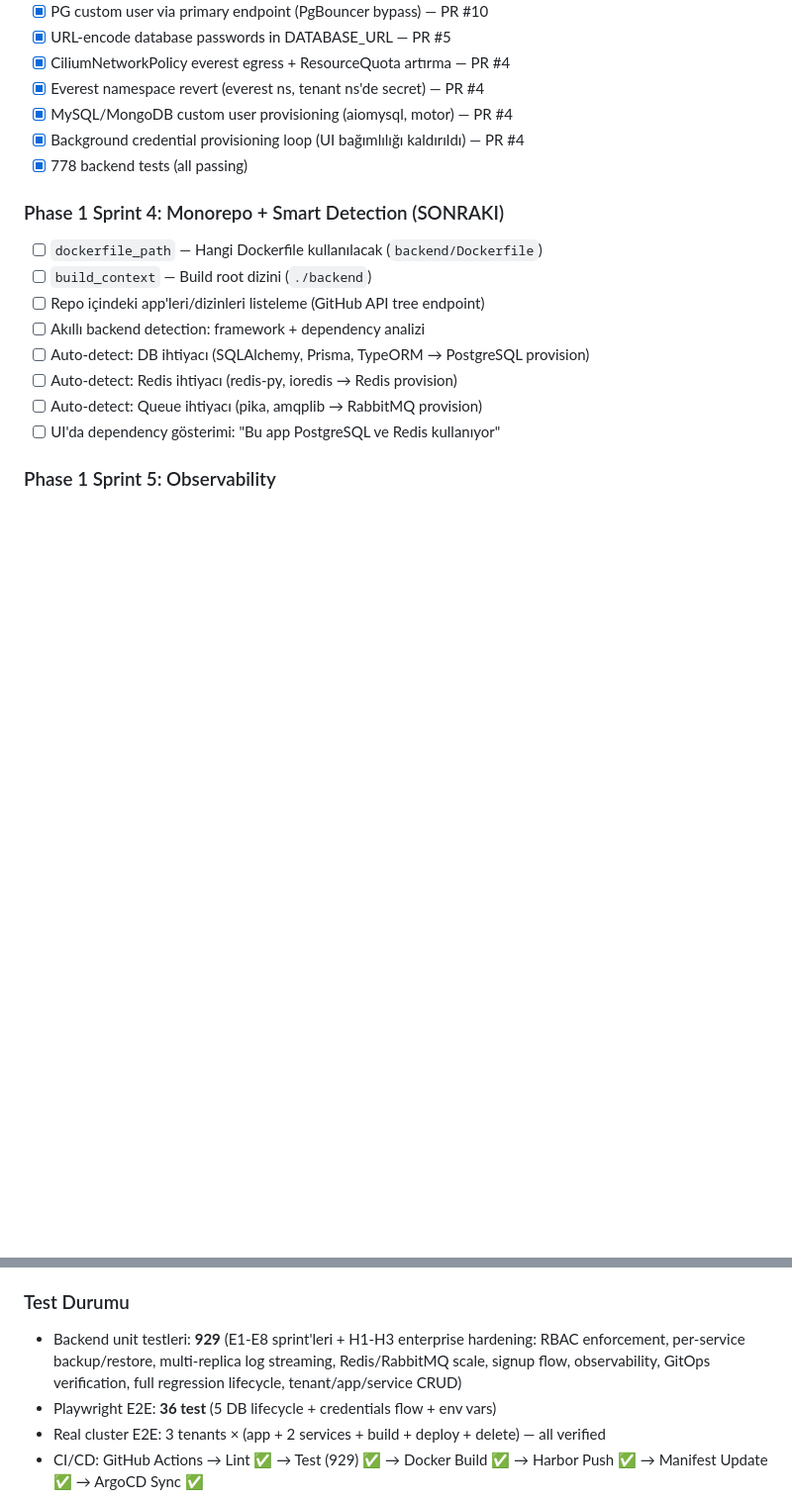
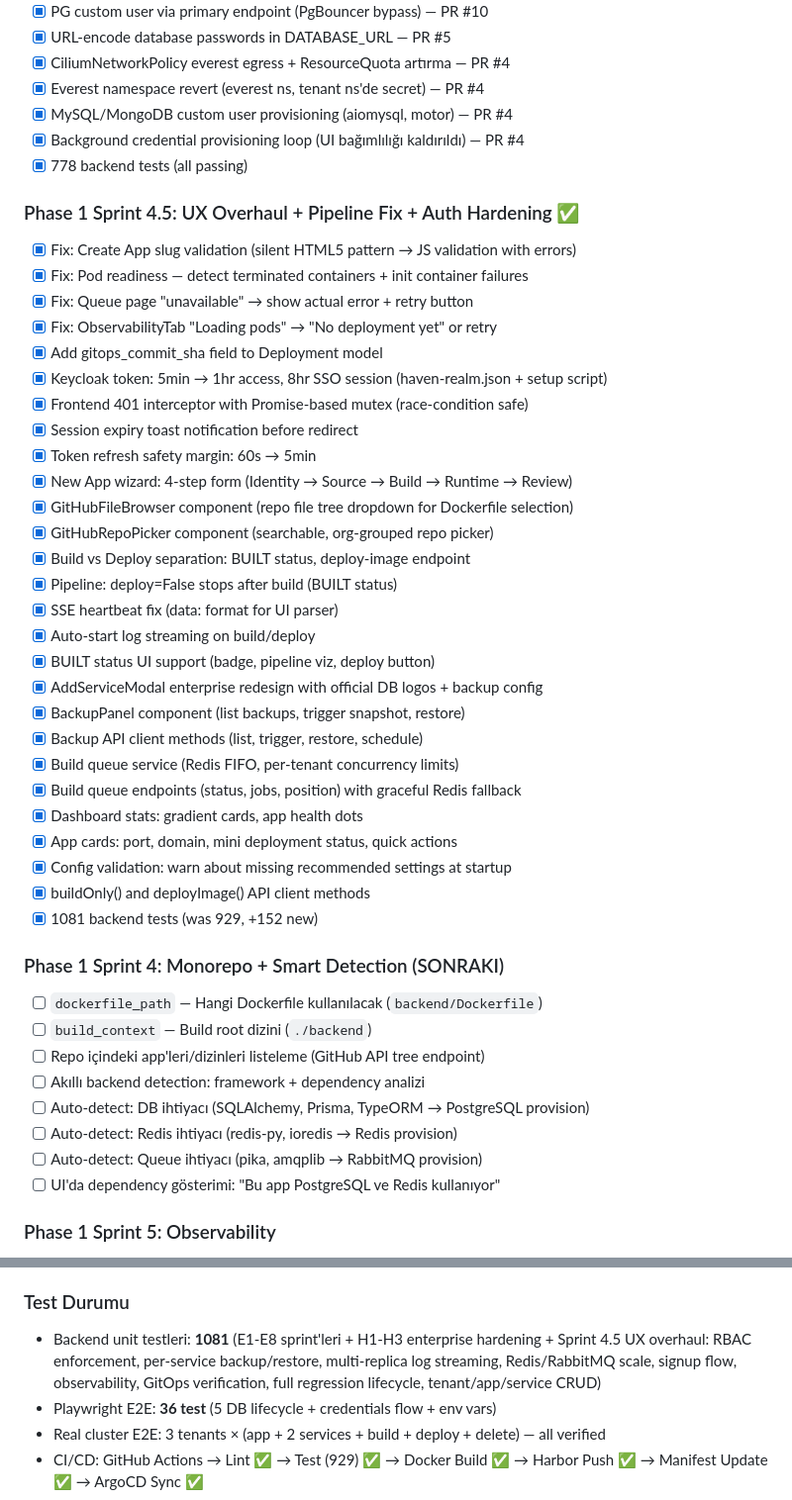
Before and after one commit to NimbusProTch/InfraForge-Haven, a Markdown page: CLAUDE.md, 2 parts joined by grey strips. Shown at 99% size. Rendered like a GitHub page; blank space fills up the shorter version.

Commit message:
docs: update CLAUDE.md with Sprint 4.5 results (#40)
- Add Sprint 4.5 completed tasks (27 items)
- Update test count: 929 → 1081

Co-authored-by: gaskinimbuspro <gaskinimbuspro@users.noreply.github.com>
Co-authored-by: Claude Opus 4.6 (1M context) <noreply@anthropic.com>

```diff
--- a/CLAUDE.md
+++ b/CLAUDE.md
@@ -300,6 +300,35 @@ haven-platform/
 - [x] Background credential provisioning loop (UI bağımlılığı kaldırıldı) — PR #4
 - [x] 778 backend tests (all passing)
 
+### Phase 1 Sprint 4.5: UX Overhaul + Pipeline Fix + Auth Hardening ✅
+- [x] Fix: Create App slug validation (silent HTML5 pattern → JS validation with errors)
+- [x] Fix: Pod readiness — detect terminated containers + init container failures
+- [x] Fix: Queue page "unavailable" → show actual error + retry button
+- [x] Fix: ObservabilityTab "Loading pods" → "No deployment yet" or retry
+- [x] Add gitops_commit_sha field to Deployment model
+- [x] Keycloak token: 5min → 1hr access, 8hr SSO session (haven-realm.json + setup script)
+- [x] Frontend 401 interceptor with Promise-based mutex (race-condition safe)
+- [x] Session expiry toast notification before redirect
+- [x] Token refresh safety margin: 60s → 5min
+- [x] New App wizard: 4-step form (Identity → Source → Build → Runtime → Review)
+- [x] GitHubFileBrowser component (repo file tree dropdown for Dockerfile selection)
+- [x] GitHubRepoPicker component (searchable, org-grouped repo picker)
+- [x] Build vs Deploy separation: BUILT status, deploy-image endpoint
+- [x] Pipeline: deploy=False stops after build (BUILT status)
+- [x] SSE heartbeat fix (data: format for UI parser)
+- [x] Auto-start log streaming on build/deploy
+- [x] BUILT status UI support (badge, pipeline viz, deploy button)
+- [x] AddServiceModal enterprise redesign with official DB logos + backup config
+- [x] BackupPanel component (list backups, trigger snapshot, restore)
+- [x] Backup API client methods (list, trigger, restore, schedule)
+- [x] Build queue service (Redis FIFO, per-tenant concurrency limits)
+- [x] Build queue endpoints (status, jobs, position) with graceful Redis fallback
+- [x] Dashboard stats: gradient cards, app health dots
+- [x] App cards: port, domain, mini deployment status, quick actions
+- [x] Config validation: warn about missing recommended settings at startup
+- [x] buildOnly() and deployImage() API client methods
+- [x] 1081 backend tests (was 929, +152 new)
+
 ### Phase 1 Sprint 4: Monorepo + Smart Detection (SONRAKI)
 - [ ] `dockerfile_path` — Hangi Dockerfile kullanılacak (`backend/Dockerfile`)
 - [ ] `build_context` — Build root dizini (`./backend`)
@@ -505,7 +534,7 @@ haven-builds             → BuildKit daemon + build job pod'ları
 - Build pipeline: tenant'ın `github_token`'ını kullanarak private repo clone yapabiliyor
 
 ### Test Durumu
-- Backend unit testleri: **929** (E1-E8 sprint'leri + H1-H3 enterprise hardening: RBAC enforcement, per-service backup/restore, multi-replica log streaming, Redis/RabbitMQ scale, signup flow, observability, GitOps verification, full regression lifecycle, tenant/app/service CRUD)
+- Backend unit testleri: **1081** (E1-E8 sprint'leri + H1-H3 enterprise hardening + Sprint 4.5 UX overhaul: RBAC enforcement, per-service backup/restore, multi-replica log streaming, Redis/RabbitMQ scale, signup flow, observability, GitOps verification, full regression lifecycle, tenant/app/service CRUD)
 - Playwright E2E: **36 test** (5 DB lifecycle + credentials flow + env vars)
 - Real cluster E2E: 3 tenants × (app + 2 services + build + deploy + delete) — all verified
 - CI/CD: GitHub Actions → Lint ✅ → Test (929) ✅ → Docker Build ✅ → Harbor Push ✅ → Manifest Update ✅ → ArgoCD Sync ✅
```
